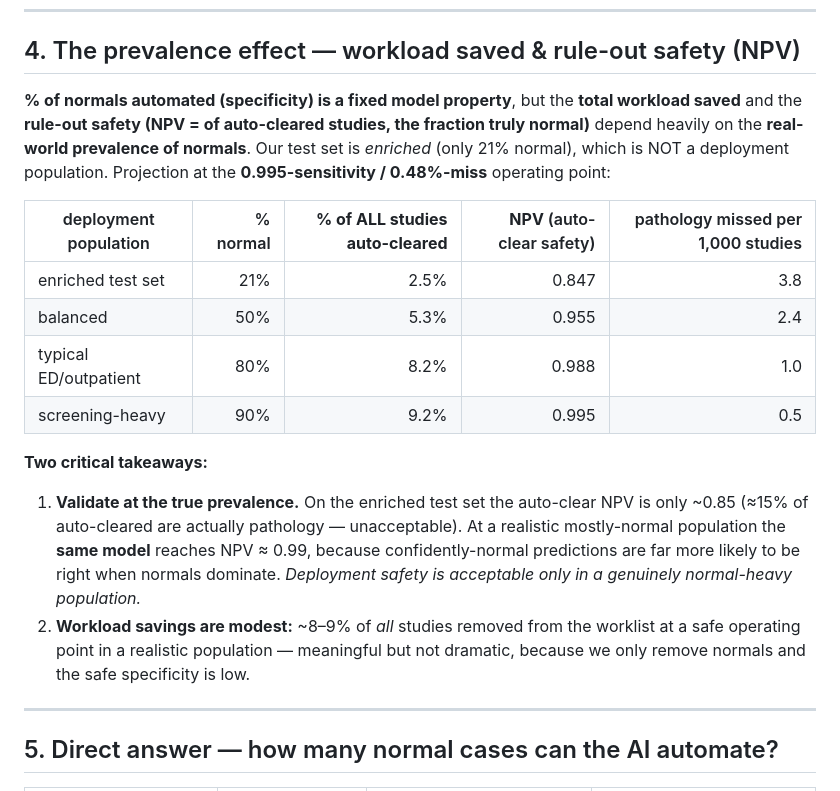
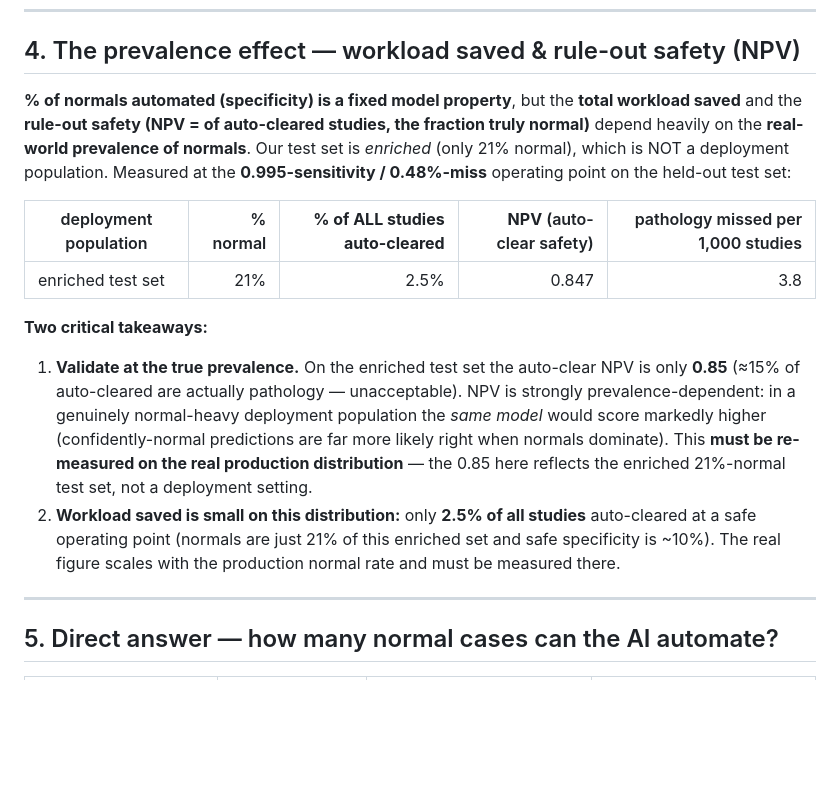
Before and after one commit to ritikkumar-5c/ct_brain_classifier, a Markdown page: docs/v3_production_deployment.md, the part around the change. Drawn GitHub-style; blank space fills up the shorter version.

Commit message:
docs: v3 deployment §4 keep only enriched-test row (drop prevalence projections)
Co-Authored-By: Claude Opus 4.8 <noreply@anthropic.com>

```diff
--- a/docs/v3_production_deployment.md
+++ b/docs/v3_production_deployment.md
@@ -120,18 +120,15 @@ Denominators: not-normal patients (Pos) = **1,247**; normal patients (Neg) = **3
 
 ## 4. The prevalence effect — workload saved & rule-out safety (NPV)
 
-**% of normals automated (specificity) is a fixed model property**, but the **total workload saved** and the **rule-out safety (NPV = of auto-cleared studies, the fraction truly normal)** depend heavily on the **real-world prevalence of normals**. Our test set is *enriched* (only 21% normal), which is NOT a deployment population. Projection at the **0.995-sensitivity / 0.48%-miss** operating point:
+**% of normals automated (specificity) is a fixed model property**, but the **total workload saved** and the **rule-out safety (NPV = of auto-cleared studies, the fraction truly normal)** depend heavily on the **real-world prevalence of normals**. Our test set is *enriched* (only 21% normal), which is NOT a deployment population. Measured at the **0.995-sensitivity / 0.48%-miss** operating point on the held-out test set:
 
 | deployment population | % normal | **% of ALL studies auto-cleared** | **NPV** (auto-clear safety) | pathology missed per 1,000 studies |
 |---|--:|--:|--:|--:|
 | enriched test set | 21% | 2.5% | 0.847 | 3.8 |
-| balanced | 50% | 5.3% | 0.955 | 2.4 |
-| typical ED/outpatient | 80% | 8.2% | 0.988 | 1.0 |
-| screening-heavy | 90% | 9.2% | 0.995 | 0.5 |
 
 **Two critical takeaways:**
-1. **Validate at the true prevalence.** On the enriched test set the auto-clear NPV is only ~0.85 (≈15% of auto-cleared are actually pathology — unacceptable). At a realistic mostly-normal population the **same model** reaches NPV ≈ 0.99, because confidently-normal predictions are far more likely to be right when normals dominate. *Deployment safety is acceptable only in a genuinely normal-heavy population.*
-2. **Workload savings are modest:** ~8–9% of *all* studies removed from the worklist at a safe operating point in a realistic population — meaningful but not dramatic, because we only remove normals and the safe specificity is low.
+1. **Validate at the true prevalence.** On the enriched test set the auto-clear NPV is only **0.85** (≈15% of auto-cleared are actually pathology — unacceptable). NPV is strongly prevalence-dependent: in a genuinely normal-heavy deployment population the *same model* would score markedly higher (confidently-normal predictions are far more likely right when normals dominate). This **must be re-measured on the real production distribution** — the 0.85 here reflects the enriched 21%-normal test set, not a deployment setting.
+2. **Workload saved is small on this distribution:** only **2.5% of all studies** auto-cleared at a safe operating point (normals are just 21% of this enriched set and safe specificity is ~10%). The real figure scales with the production normal rate and must be measured there.
 
 ---
 
```
